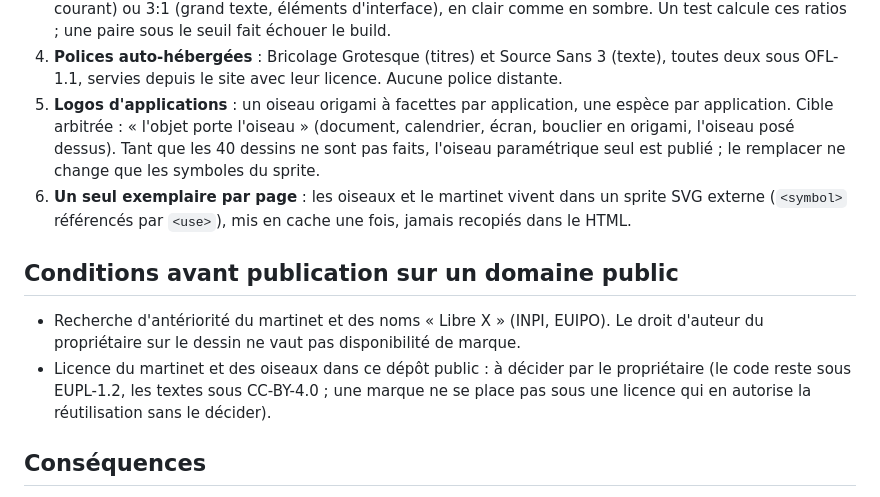
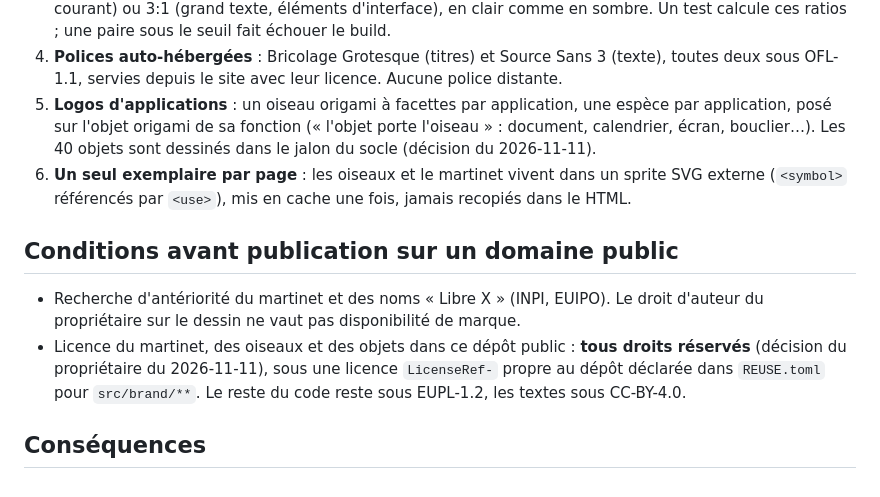
Before and after one commit to libre-ai/project-website, a Markdown page: docs/adr/0004-identite-martinet-aube.md, the part around the change. GitHub-like rendering.

Commit message:
docs(adr): record the owner's answers on universes, mark licence, names and objects
Signed-off-by: Constantin Jais <74049135+constantin-jais@users.noreply.github.com>

```diff
--- a/docs/adr/0004-identite-martinet-aube.md
+++ b/docs/adr/0004-identite-martinet-aube.md
@@ -26,9 +26,9 @@ aussi tranché la palette, le mode d'affichage par défaut et les logos d'applic
 4. **Polices auto-hébergées** : Bricolage Grotesque (titres) et Source Sans 3 (texte), toutes
    deux sous OFL-1.1, servies depuis le site avec leur licence. Aucune police distante.
 5. **Logos d'applications** : un oiseau origami à facettes par application, une espèce par
-   application. Cible arbitrée : « l'objet porte l'oiseau » (document, calendrier, écran,
-   bouclier en origami, l'oiseau posé dessus). Tant que les 40 dessins ne sont pas faits,
-   l'oiseau paramétrique seul est publié ; le remplacer ne change que les symboles du sprite.
+   application, posé sur l'objet origami de sa fonction (« l'objet porte l'oiseau » : document,
+   calendrier, écran, bouclier…). Les 40 objets sont dessinés dans le jalon du socle (décision du
+   2026-11-11).
 6. **Un seul exemplaire par page** : les oiseaux et le martinet vivent dans un sprite SVG
    externe (`<symbol>` référencés par `<use>`), mis en cache une fois, jamais recopiés dans le
    HTML.
@@ -37,9 +37,10 @@ aussi tranché la palette, le mode d'affichage par défaut et les logos d'applic
 
 - Recherche d'antériorité du martinet et des noms « Libre X » (INPI, EUIPO). Le droit d'auteur du
   propriétaire sur le dessin ne vaut pas disponibilité de marque.
-- Licence du martinet et des oiseaux dans ce dépôt public : à décider par le propriétaire (le
-  code reste sous EUPL-1.2, les textes sous CC-BY-4.0 ; une marque ne se place pas sous une
-  licence qui en autorise la réutilisation sans le décider).
+- Licence du martinet, des oiseaux et des objets dans ce dépôt public : **tous droits réservés**
+  (décision du propriétaire du 2026-11-11), sous une licence `LicenseRef-` propre au dépôt
+  déclarée dans `REUSE.toml` pour `src/brand/**`. Le reste du code reste sous EUPL-1.2, les
+  textes sous CC-BY-4.0.
 
 ## Conséquences
 
```
Also changed, not shown: 1 other file.
